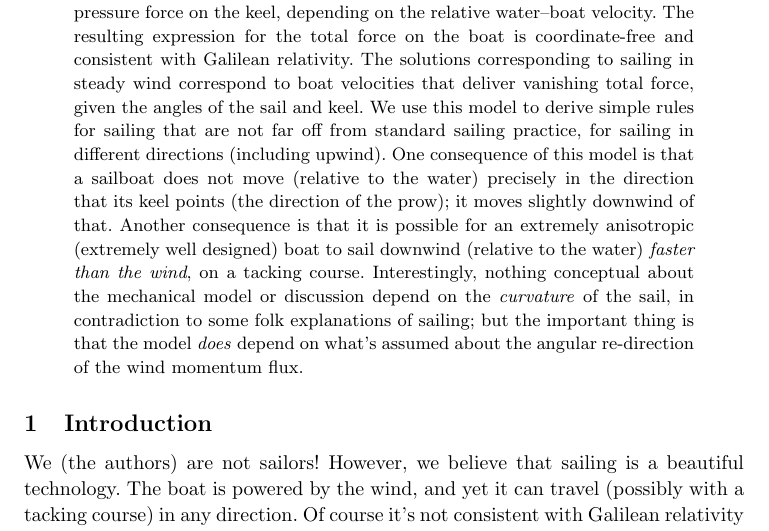
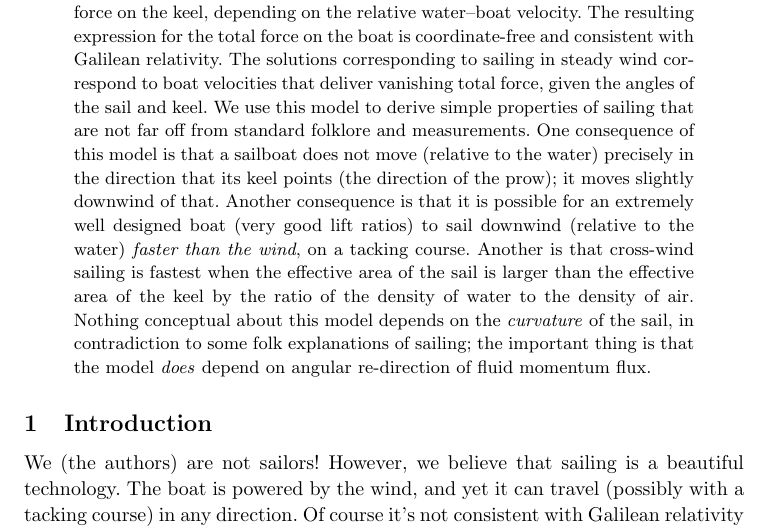
Before and after one commit to davidwhogg/Sailing, a LaTeX paper (paper/main.tex): part of page 1 of 16, cut so that both start at the same text. Compiled offline with pdfLaTeX.

Commit message:
Updates from Overleaf

```diff
--- a/paper/main.tex
+++ b/paper/main.tex
@@ -98,10 +99,11 @@ A simple momentum-transport model for sailing}
     Similarly, there is a ram-pressure force on the keel, depending on the relative water--boat velocity.
     The resulting expression for the total force on the boat is coordinate-free and consistent with Galilean relativity.
     The solutions corresponding to sailing in steady wind correspond to boat velocities that deliver vanishing total force, given the angles of the sail and keel.
-    We use this model to derive simple rules for sailing that are not far off from standard sailing practice, for sailing in different directions (including upwind).
+    We use this model to derive simple properties of sailing that are not far off from standard folklore and measurements.
     One consequence of this model is that a sailboat does not move (relative to the water) precisely in the direction that its keel points (the direction of the prow); it moves slightly downwind of that.
-    Another consequence is that it is possible for an extremely anisotropic (extremely well designed) boat to sail downwind (relative to the water) \emph{faster than the wind}, on a tacking course.
-    Interestingly, nothing conceptual about the mechanical model or discussion depend on the \emph{curvature} of the sail, in contradiction to some folk explanations of sailing; but the important thing is that the model \emph{does} depend on what's assumed about the angular re-direction of the wind momentum flux.
+    Another consequence is that it is possible for an extremely well designed boat (very good lift ratios) to sail downwind (relative to the water) \emph{faster than the wind}, on a tacking course.
+    Another is that cross-wind sailing is fastest when the effective area of the sail is larger than the effective area of the keel by the ratio of the density of water to the density of air.
+    Nothing conceptual about this model depends on the \emph{curvature} of the sail, in contradiction to some folk explanations of sailing; the important thing is that the model \emph{does} depend on angular re-direction of fluid momentum flux.
 \end{abstract}
 
 \section{Introduction}\label{sec:intro}
```
Also changed, not shown: paper/main.tex (7 more changed lines).
